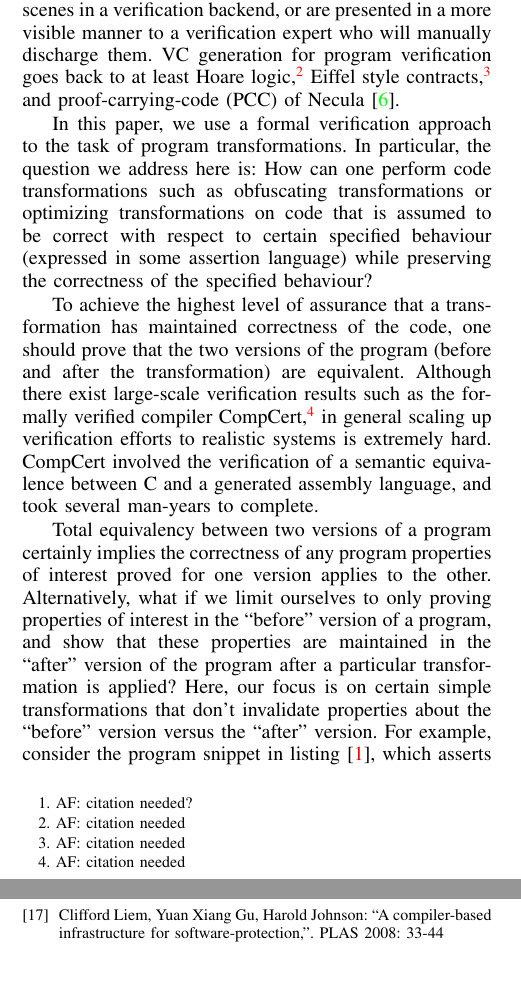
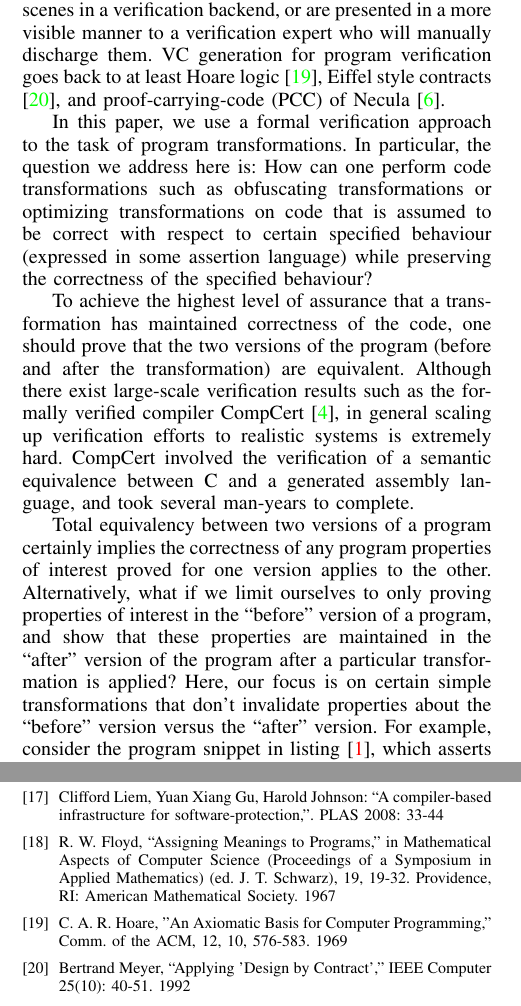
Before and after one commit to weiyunlu/certi-obfs, a LaTeX paper (paper/eurosp-2020-template/eurosp-2020-template.tex): two parts of the columns of pages 1 and 10 of 10, joined at a grey line, cut so that both start at the same text, the shorter picture padded with empty space. The pictures show the PDF file paper/eurosp-2020-template/eurosp-2020-template.pdf that the author committed with the source.

Commit message:
added the noted references and correspodning bibitems

```diff
--- a/paper/eurosp-2020-template/eurosp-2020-template.tex
+++ b/paper/eurosp-2020-template/eurosp-2020-template.tex
@@ -96,14 +96,14 @@ The more testing that is done, the more confidence one has of the likelihood of
 In systems where more assurance of correctness is required, various types of deductive reasoning is often used, where formal verification methods based on theoretical foundations rooted in logic are employed. This is the approach that we adopt here.  It is important to note that, formal verification transfers the problem of confidence in program correctness to the problem of confidence in specification correctness.  Thus, it is not a silver bullet; however, since specifications are often smaller and less complex to express, we are able to successfully reduce the trusted computing base (TCB) and increase our chances of achieving correctness.
 
 %Formal verification based methods, used to show a (software) system behaves as its specification says, typically employ a specification language based on the familiar ``assertions''. A specification is typically expressed in some variation of first order logic and the verification system will deductively try to prove the assertions correct or signal that they don't hold. This is a rather elaborate process where assertions (general propositional statements about program fragments that are expected to hold) are used to generate verification conditions (VC), logic formulas, that are then fed into a satisfiability modulo theories (SMT) solver, either behind the scenes in a verification backend or in more visible to the verification expert. VC generation for program verification goes back to at least Hoare's triples, Eiffel style contracts and proof-carrying-code (PCC) of Necula\cite{b7}.
-A common approach to formal verification used to show a (software) system behaves according to its specification is to employ a specification language based on the familiar use of ``assertions''.\footnote{AF: citation needed?} A specification (in the form of a statement about program fragments that are expected to hold) is typically expressed in some variation of first-order logic, and the verification system will try to either prove the assertions correct or signal that they don't hold. This can be a rather elaborate process.  For example, assertions can be used to generate logical formulas called verification conditions (VCs), which are either fed into a satisfiability modulo theories (SMT) solver behind the scenes in a verification backend, or are presented in a more visible manner to a verification expert who will manually discharge them. VC generation for program verification goes back to at least Hoare logic,\footnote{AF: citation needed} Eiffel style contracts,\footnote{AF: citation needed} and proof-carrying-code (PCC) of Necula\cite{b7}.
+A common approach to formal verification used to show a (software) system behaves according to its specification is to employ a specification language based on the familiar use of ``assertions'' \cite{Floyd},\cite{Hoare}. A specification (in the form of a statement about program fragments that are expected to hold) is typically expressed in some variation of first-order logic, and the verification system will try to either prove the assertions correct or signal that they don't hold. This can be a rather elaborate process.  For example, assertions can be used to generate logical formulas called verification conditions (VCs), which are either fed into a satisfiability modulo theories (SMT) solver behind the scenes in a verification backend, or are presented in a more visible manner to a verification expert who will manually discharge them. VC generation for program verification goes back to at least Hoare logic \cite{Hoare}, Eiffel style contracts \cite{Eiffel}, and proof-carrying-code (PCC) of Necula \cite{b7}.
 
 In this paper, we use a formal verification approach to the task of program transformations.
 In particular, the question we address here is:
 How can one perform code transformations such as obfuscating transformations or optimizing transformations on code that is assumed to be correct with respect to certain specified behaviour (expressed in some assertion language) while preserving the correctness of the specified behaviour?
 
 %To achieve the highest levels of assurance that the transformations have maintained correctness of the code, is to prove the two versions of the program (before and after the transformation) is equivalent. Proving equivalency is doable in certain cases but in general is still extremely hard to do for general programs. Despite the difficulty, there are now formally verified compilers such as CompCert. However, the problem with verifying realistic systems such as a compiler is scale. CompCert verification of semantic equivalence between C and generated assembly took several man years to complete. The cost of using formal verification for mere mortals (on realistic systems) is still high.
-To achieve the highest level of assurance that a transformation has maintained correctness of the code, one should prove that the two versions of the program (before and after the transformation) are equivalent. Although there exist large-scale verification results such as the formally verified compiler CompCert,\footnote{AF: citation needed} in general scaling up verification efforts to realistic systems is extremely hard. CompCert involved the verification of a semantic equivalence between C and a generated assembly language, and took several man-years to complete.
+To achieve the highest level of assurance that a transformation has maintained correctness of the code, one should prove that the two versions of the program (before and after the transformation) are equivalent. Although there exist large-scale verification results such as the formally verified compiler CompCert \cite{CompCert}, in general scaling up verification efforts to realistic systems is extremely hard. CompCert involved the verification of a semantic equivalence between C and a generated assembly language, and took several man-years to complete.
 
 Total equivalency between two versions of a program certainly implies the correctness of any program properties of interest proved for one version applies to the other.  Alternatively, what if we limit ourselves to only proving properties of interest in the ``before'' version of a program, and show that these properties are maintained in the ``after'' version of the program after a particular transformation is applied?
 %
@@ -934,6 +934,10 @@ Opaque Predicates Detection by Abstract Interpretation. AMAST 2006: 81-95
 ``On the (Im)possibility of Obfuscating Programs,'' CRYPTO 2001: 1-18
 \bibitem{Cloakware} 	Clifford Liem, Yuan Xiang Gu, Harold Johnson:
 ``A compiler-based infrastructure for software-protection,''. PLAS 2008: 33-44
+\bibitem{Floyd} R. W. Floyd,  ``Assigning Meanings to Programs,'' in Mathematical Aspects of Computer Science (Proceedings of a Symposium in Applied Mathematics) (ed. J. T. Schwarz), 19, 19-32. Providence, RI: American Mathematical Society. 1967
+\bibitem{Hoare} C. A. R. Hoare,  "An Axiomatic Basis for Computer Programming," Comm. of the ACM, 12, 10, 576-583. 1969
+\bibitem{Eiffel}        Bertrand Meyer,
+``Applying 'Design by Contract','' IEEE Computer 25(10): 40-51. 1992
 \end{thebibliography}
 
 \end{document}
```
Also changed, not shown: paper/eurosp-2020-template/eurosp-2020-template.pdf, paper/eurosp-2020-template/eurosp-2020-template.tex (2 more changed lines), 1 other file.
